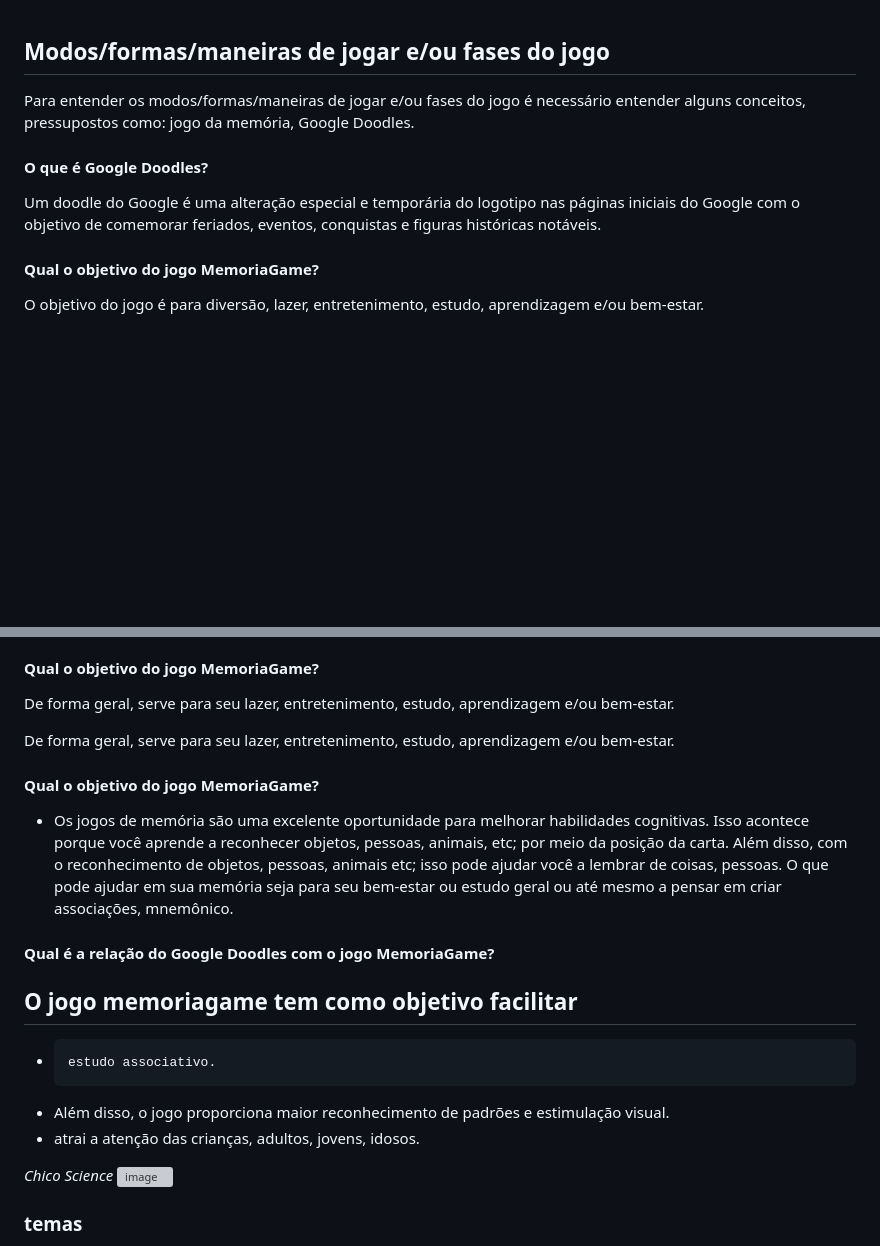
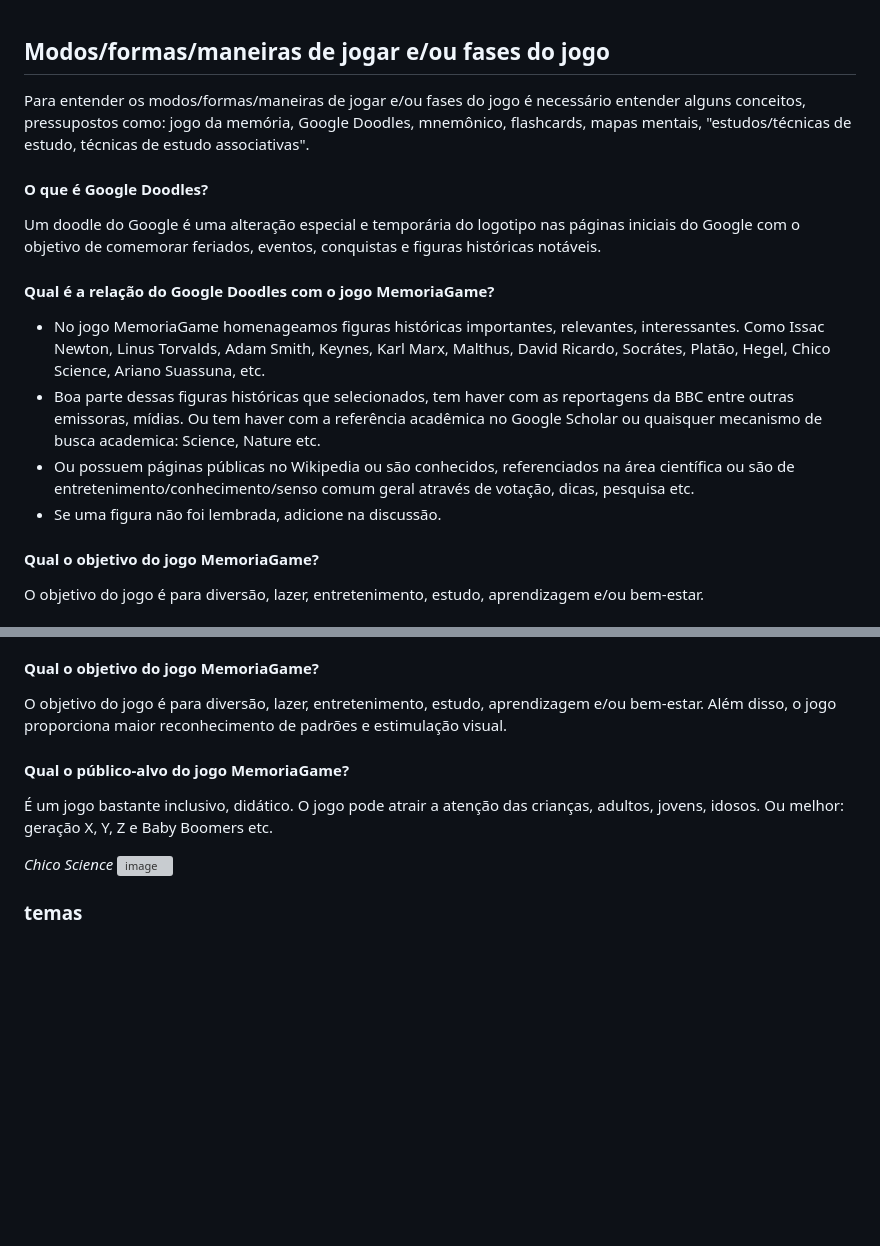
Before and after one commit to memoriagame/web, a Markdown page: MODOS_DE_JOGAR.md, 2 parts joined by grey strips. Drawn GitHub-style; blank space fills up the shorter version; grey boxes are pictures that could not be loaded.

```diff
--- a/MODOS_DE_JOGAR.md
+++ b/MODOS_DE_JOGAR.md
@@ -1,8 +1,14 @@
 ## Modos/formas/maneiras de jogar e/ou fases do jogo
-Para entender os modos/formas/maneiras de jogar e/ou fases do jogo é necessário entender alguns conceitos, pressupostos como: jogo da memória, Google Doodles.
+Para entender os modos/formas/maneiras de jogar e/ou fases do jogo é necessário entender alguns conceitos, pressupostos como: jogo da memória, Google Doodles, mnemônico, flashcards, mapas mentais, "estudos/técnicas de estudo, técnicas de estudo associativas".
 
 #### O que é Google Doodles?
 Um doodle do Google é uma alteração especial e temporária do logotipo nas páginas iniciais do Google com o objetivo de comemorar feriados, eventos, conquistas e figuras históricas notáveis.
+
+#### Qual é a relação do  Google Doodles com o jogo MemoriaGame?
+- No jogo MemoriaGame homenageamos figuras históricas importantes, relevantes, interessantes. Como Issac Newton, Linus Torvalds, Adam Smith, Keynes, Karl Marx, Malthus, David Ricardo, Socrátes, Platão, Hegel, Chico Science, Ariano Suassuna, etc.
+- Boa parte dessas figuras históricas que selecionados, tem haver com as reportagens da BBC entre outras emissoras, mídias. Ou tem haver com a referência acadêmica no Google Scholar ou quaisquer mecanismo de busca academica: Science, Nature etc.
+- Ou possuem páginas públicas no Wikipedia ou são conhecidos, referenciados na área científica ou são de entretenimento/conhecimento/senso comum geral através de votação, dicas, pesquisa etc.
+- Se uma figura não foi lembrada, adicione na discussão.
 
 #### Qual o objetivo do jogo MemoriaGame?
 O objetivo do jogo é para diversão, lazer, entretenimento, estudo, aprendizagem e/ou bem-estar.
@@ -25,32 +31,13 @@ O objetivo do jogo é para diversão, lazer, entretenimento, estudo, aprendizage
 
 
 #### Qual o objetivo do jogo MemoriaGame?
+O objetivo do jogo é para diversão, lazer, entretenimento, estudo, aprendizagem e/ou bem-estar.  Além disso, o jogo proporciona maior reconhecimento de padrões e estimulação visual.
 
-De forma geral, serve para seu lazer, entretenimento, estudo, aprendizagem e/ou bem-estar.
-
-De forma geral, serve para seu lazer, entretenimento, estudo, aprendizagem e/ou bem-estar.
-
-
-#### Qual o objetivo do jogo MemoriaGame?
-
-
-
-- Os jogos de memória são uma excelente oportunidade para melhorar habilidades cognitivas. Isso acontece porque você aprende a reconhecer objetos, pessoas, animais, etc; por meio da posição da carta. Além disso, com o reconhecimento de objetos, pessoas, animais etc; isso pode ajudar você a lembrar de coisas, pessoas. O que pode ajudar em sua memória seja para seu bem-estar ou estudo geral ou até mesmo a pensar em criar associações, mnemônico.
-
-
-#### Qual é a relação do  Google Doodles com o jogo MemoriaGame?
-
-
-O jogo memoriagame tem como objetivo facilitar
--
--     estudo associativo.
-
-- Além disso, o jogo proporciona maior reconhecimento de padrões e estimulação visual.
-- atrai a atenção das crianças, adultos, jovens, idosos.
+#### Qual o público-alvo do jogo MemoriaGame?
+É um jogo bastante inclusivo, didático. O jogo pode atrair a atenção das crianças, adultos, jovens, idosos. Ou melhor: geração X, Y, Z e Baby Boomers etc.
 
 *Chico Science*
 ![image](https://user-images.githubusercontent.com/123137817/217416125-b8fe5d45-3df1-4bfd-bf64-48e23bd2f4fb.png)
-
 
 ### temas
 - Conhecimento específico
```
